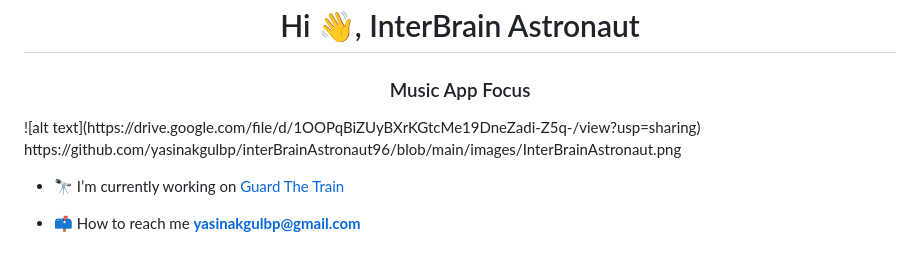
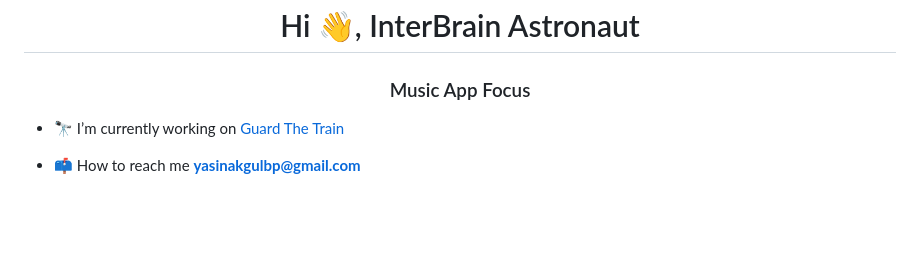
Before and after one commit to yasinakgulbp/interBrainAstronaut96, a Markdown page: README.md, the part around one of its changes. Drawn GitHub-style; blank space fills up the shorter version.

```diff
--- a/README.md
+++ b/README.md
@@ -1,7 +1,5 @@
 <h1 align="center">Hi 👋, InterBrain Astronaut</h1>
 <h3 align="center">Music App Focus</h3>
-![alt text](https://drive.google.com/file/d/1OOPqBiZUyBXrKGtcMe19DneZadi-Z5q-/view?usp=sharing)
-https://github.com/yasinakgulbp/interBrainAstronaut96/blob/main/images/InterBrainAstronaut.png
 
 - 🔭 I’m currently working on [Guard The Train](https://github.com/yasinakgulbp/GuardTheTrain)
 
```
Also changed, not shown: other parts of README.md (+3 -0 lines).
